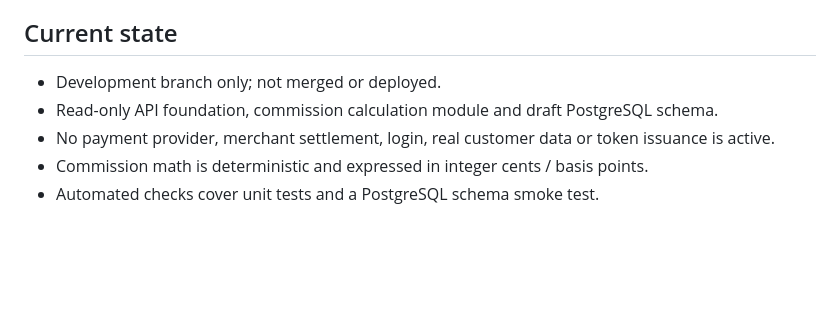
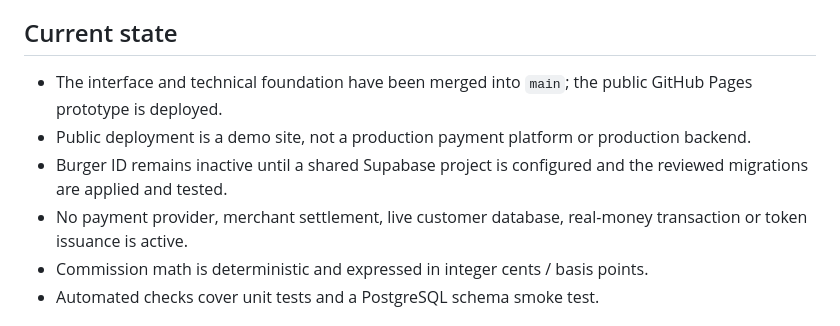
Before and after one commit to ccailleau89-pixel/Bc-one-, a Markdown page: SECURITY_AND_RELEASE_GATES.md, the part around the change. Drawn GitHub-style; blank space fills up the shorter version.

Commit message:
docs: clarify deployed prototype versus production readiness

```diff
--- a/SECURITY_AND_RELEASE_GATES.md
+++ b/SECURITY_AND_RELEASE_GATES.md
@@ -4,9 +4,10 @@
 
 ## Current state
 
-- Development branch only; not merged or deployed.
-- Read-only API foundation, commission calculation module and draft PostgreSQL schema.
-- No payment provider, merchant settlement, login, real customer data or token issuance is active.
+- The interface and technical foundation have been merged into `main`; the public GitHub Pages prototype is deployed.
+- Public deployment is a demo site, not a production payment platform or production backend.
+- Burger ID remains inactive until a shared Supabase project is configured and the reviewed migrations are applied and tested.
+- No payment provider, merchant settlement, live customer database, real-money transaction or token issuance is active.
 - Commission math is deterministic and expressed in integer cents / basis points.
 - Automated checks cover unit tests and a PostgreSQL schema smoke test.
 
```
